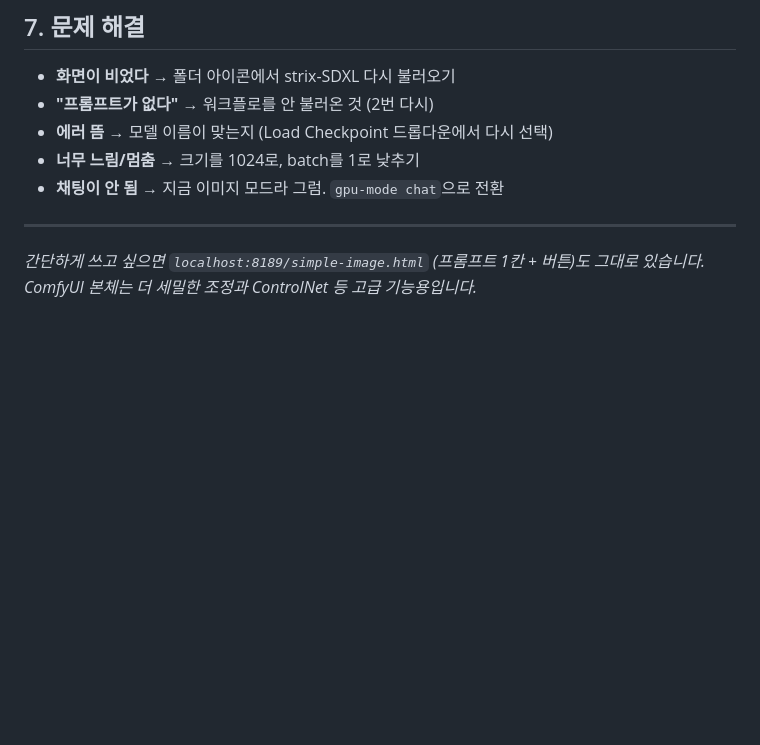
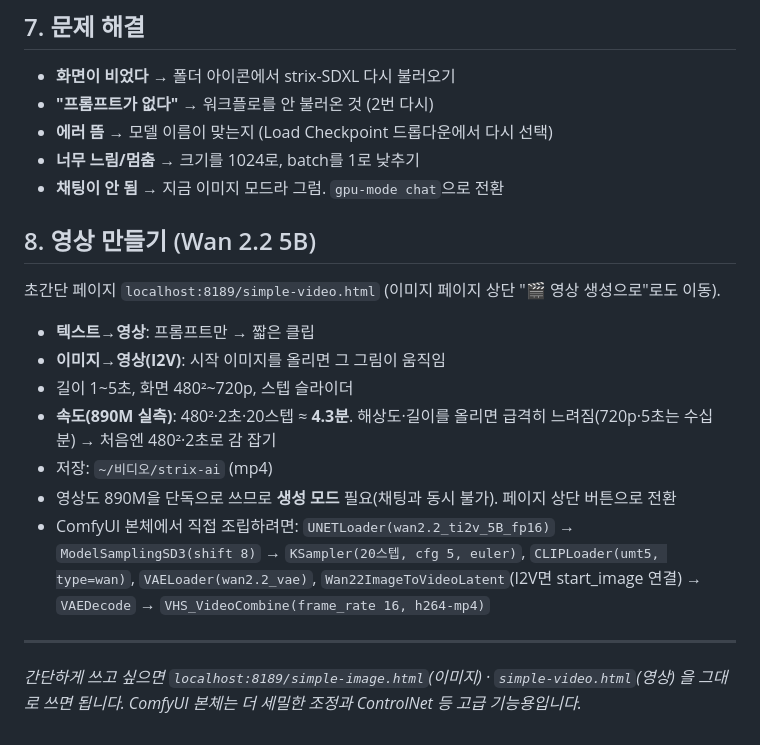
Before and after one commit to Jonas-Augustinus-Linus/strix-local-ai, a Markdown page: docs/comfyui-guide-ko.md, the part around the change. GitHub-like rendering; blank space fills up the shorter version.

Commit message:
docs: Wan 2.2 5B 영상 가동 반영 (README·로드맵·ComfyUI 가이드)
- 영상 T2V/I2V 가동 확인 (890M, 480²·2초 258초, GTT 21.3G)
- comfyui-guide: 8. 영상 만들기 섹션 추가 (페이지 + 본체 워크플로)
- roadmap Phase 3 영상 체크, README 현재 되는 것/Phase 3 갱신

Co-Authored-By: Claude Opus 4.8 <noreply@anthropic.com>

```diff
--- a/docs/comfyui-guide-ko.md
+++ b/docs/comfyui-guide-ko.md
@@ -99,7 +99,19 @@ X에서 본 "관절 사진 → 그 자세로", "참조 사진 → 같은 구도
 - **너무 느림/멈춤** → 크기를 1024로, batch를 1로 낮추기
 - **채팅이 안 됨** → 지금 이미지 모드라 그럼. `gpu-mode chat`으로 전환
 
+## 8. 영상 만들기 (Wan 2.2 5B)
+
+초간단 페이지 `localhost:8189/simple-video.html` (이미지 페이지 상단 "🎬 영상 생성으로"로도 이동).
+
+- **텍스트→영상**: 프롬프트만 → 짧은 클립
+- **이미지→영상(I2V)**: 시작 이미지를 올리면 그 그림이 움직임
+- 길이 1~5초, 화면 480²~720p, 스텝 슬라이더
+- **속도(890M 실측)**: 480²·2초·20스텝 ≈ **4.3분**. 해상도·길이를 올리면 급격히 느려짐(720p·5초는 수십 분) → 처음엔 480²·2초로 감 잡기
+- 저장: `~/비디오/strix-ai` (mp4)
+- 영상도 890M을 단독으로 쓰므로 **생성 모드** 필요(채팅과 동시 불가). 페이지 상단 버튼으로 전환
+- ComfyUI 본체에서 직접 조립하려면: `UNETLoader(wan2.2_ti2v_5B_fp16)` → `ModelSamplingSD3(shift 8)` → `KSampler(20스텝, cfg 5, euler)`, `CLIPLoader(umt5, type=wan)`, `VAELoader(wan2.2_vae)`, `Wan22ImageToVideoLatent`(I2V면 start_image 연결) → `VAEDecode` → `VHS_VideoCombine(frame_rate 16, h264-mp4)`
+
 ---
 
-*간단하게 쓰고 싶으면 `localhost:8189/simple-image.html` (프롬프트 1칸 + 버튼)도
-그대로 있습니다. ComfyUI 본체는 더 세밀한 조정과 ControlNet 등 고급 기능용입니다.*
+*간단하게 쓰고 싶으면 `localhost:8189/simple-image.html`(이미지) · `simple-video.html`(영상)
+을 그대로 쓰면 됩니다. ComfyUI 본체는 더 세밀한 조정과 ControlNet 등 고급 기능용입니다.*
```
Also changed, not shown: README.md (+3 -2 lines), docs/roadmap.md (+2 -1 lines).
